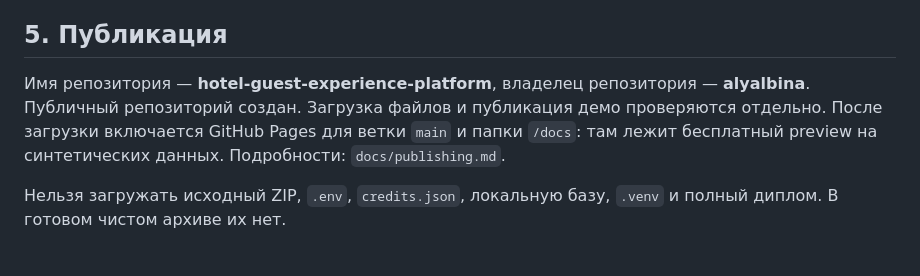
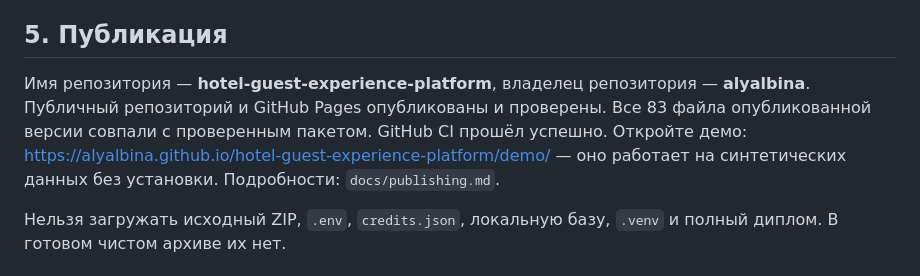
Before and after one commit to alyalbina/hotel-guest-experience-platform, a Markdown page: START_HERE_RU.md, the part around the change. Rendered like a GitHub page.

```diff
--- a/START_HERE_RU.md
+++ b/START_HERE_RU.md
@@ -38,7 +38,7 @@ py -3.12 -m venv .venv
 
 ## 5. Публикация
 
-Имя репозитория — **hotel-guest-experience-platform**, владелец репозитория — **alyalbina**. Публичный репозиторий создан. Загрузка файлов и публикация демо проверяются отдельно. После загрузки включается GitHub Pages для ветки `main` и папки `/docs`: там лежит бесплатный preview на синтетических данных. Подробности: `docs/publishing.md`.
+Имя репозитория — **hotel-guest-experience-platform**, владелец репозитория — **alyalbina**. Публичный репозиторий и GitHub Pages опубликованы и проверены. Все 83 файла опубликованной версии совпали с проверенным пакетом. GitHub CI прошёл успешно. Откройте демо: https://alyalbina.github.io/hotel-guest-experience-platform/demo/ — оно работает на синтетических данных без установки. Подробности: `docs/publishing.md`.
 
 Нельзя загружать исходный ZIP, `.env`, `credits.json`, локальную базу, `.venv` и полный диплом. В готовом чистом архиве их нет.
 
```
Also changed, not shown: README.md (+2 -2 lines).
